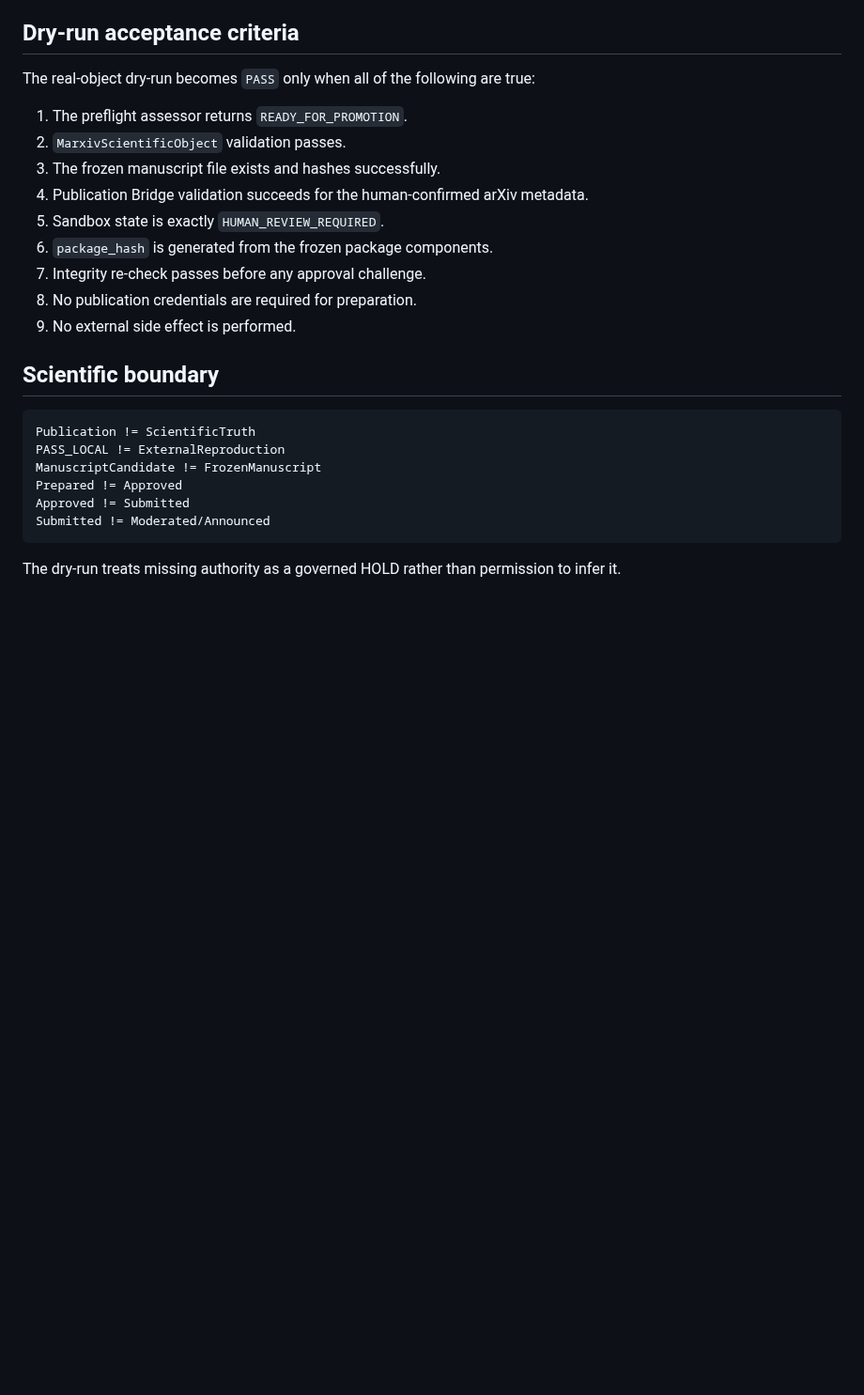
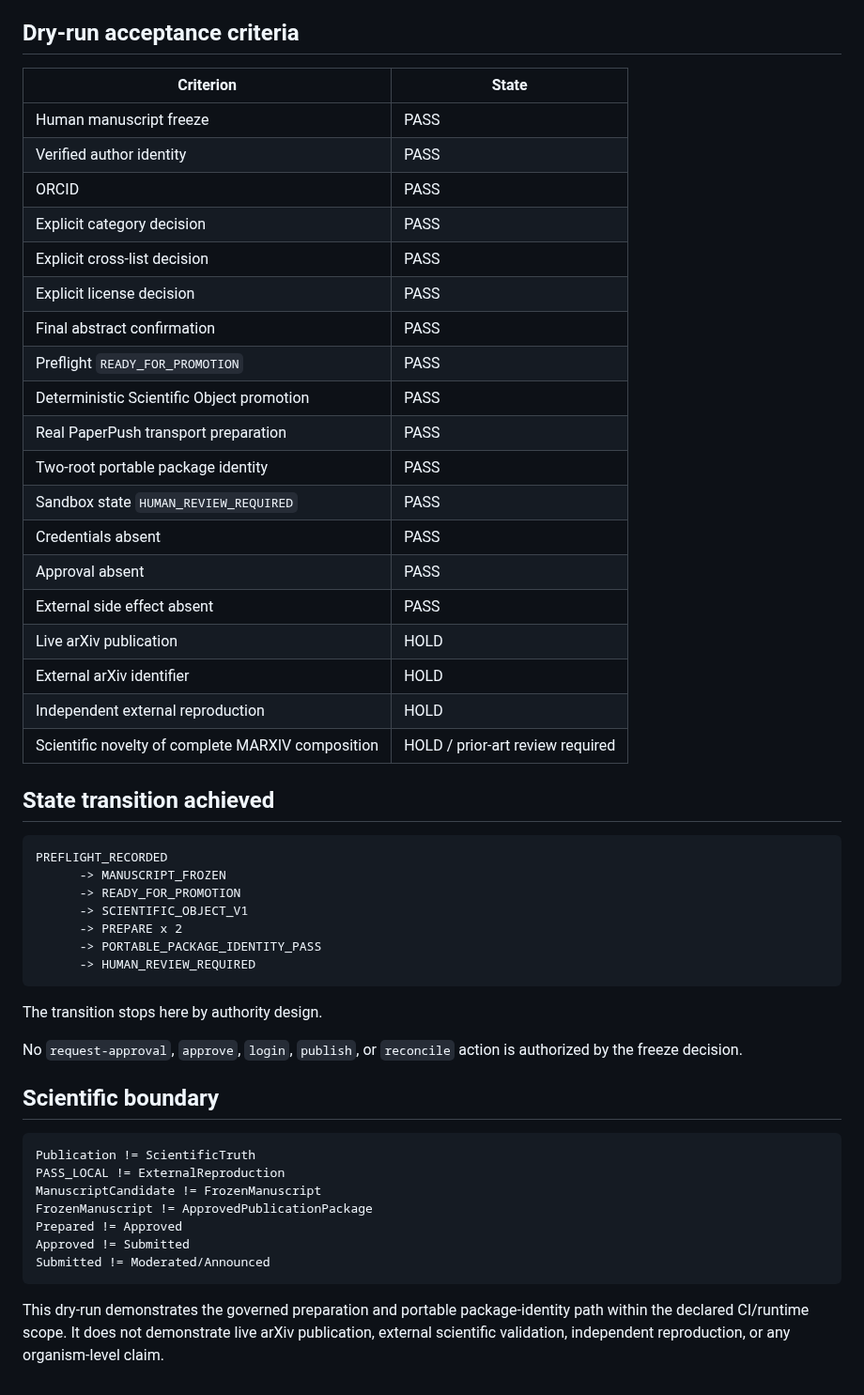
Before and after one commit to MatVerse-py/Gpt-project-bridge, a Markdown page: MARXIV_PAPER1_DRY_RUN.md, the part around one of its changes. Shown at 94% size. Drawn GitHub-style; blank space fills up the shorter version.

````diff
--- a/MARXIV_PAPER1_DRY_RUN.md
+++ b/MARXIV_PAPER1_DRY_RUN.md
@@ -141,17 +137,43 @@ At that point the sandbox must contain the frozen object snapshot, arXiv manifes
 
 ## Dry-run acceptance criteria
 
-The real-object dry-run becomes `PASS` only when all of the following are true:
+| Criterion | State |
+|---|---|
+| Human manuscript freeze | PASS |
+| Verified author identity | PASS |
+| ORCID | PASS |
+| Explicit category decision | PASS |
+| Explicit cross-list decision | PASS |
+| Explicit license decision | PASS |
+| Final abstract confirmation | PASS |
+| Preflight `READY_FOR_PROMOTION` | PASS |
+| Deterministic Scientific Object promotion | PASS |
+| Real PaperPush transport preparation | PASS |
+| Two-root portable package identity | PASS |
+| Sandbox state `HUMAN_REVIEW_REQUIRED` | PASS |
+| Credentials absent | PASS |
+| Approval absent | PASS |
+| External side effect absent | PASS |
+| Live arXiv publication | HOLD |
+| External arXiv identifier | HOLD |
+| Independent external reproduction | HOLD |
+| Scientific novelty of complete MARXIV composition | HOLD / prior-art review required |
 
-1. The preflight assessor returns `READY_FOR_PROMOTION`.
-2. `MarxivScientificObject` validation passes.
-3. The frozen manuscript file exists and hashes successfully.
-4. Publication Bridge validation succeeds for the human-confirmed arXiv metadata.
-5. Sandbox state is exactly `HUMAN_REVIEW_REQUIRED`.
-6. `package_hash` is generated from the frozen package components.
-7. Integrity re-check passes before any approval challenge.
-8. No publication credentials are required for preparation.
-9. No external side effect is performed.
+## State transition achieved
+
+```text
+PREFLIGHT_RECORDED
+      -> MANUSCRIPT_FROZEN
+      -> READY_FOR_PROMOTION
+      -> SCIENTIFIC_OBJECT_V1
+      -> PREPARE x 2
+      -> PORTABLE_PACKAGE_IDENTITY_PASS
+      -> HUMAN_REVIEW_REQUIRED
+```
+
+The transition stops here by authority design.
+
+No `request-approval`, `approve`, `login`, `publish`, or `reconcile` action is authorized by the freeze decision.
 
 ## Scientific boundary
 
@@ -159,9 +181,10 @@ The real-object dry-run becomes `PASS` only when all of the following are true:
 Publication != ScientificTruth
 PASS_LOCAL != ExternalReproduction
 ManuscriptCandidate != FrozenManuscript
+FrozenManuscript != ApprovedPublicationPackage
 Prepared != Approved
 Approved != Submitted
 Submitted != Moderated/Announced
 ```
 
-The dry-run treats missing authority as a governed HOLD rather than permission to infer it.
+This dry-run demonstrates the governed preparation and portable package-identity path within the declared CI/runtime scope. It does not demonstrate live arXiv publication, external scientific validation, independent reproduction, or any organism-level claim.
````
Also changed, not shown: other parts of MARXIV_PAPER1_DRY_RUN.md (+88 -92 lines).
